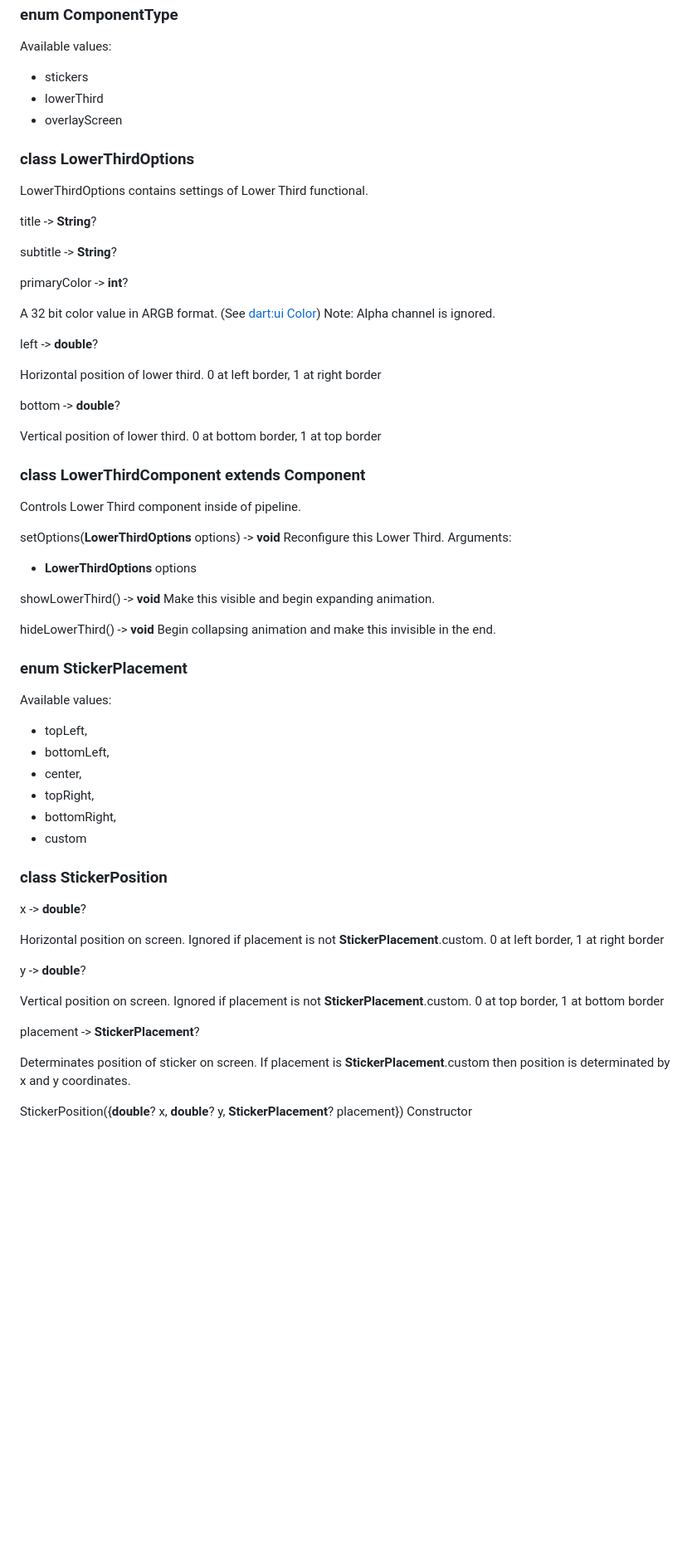
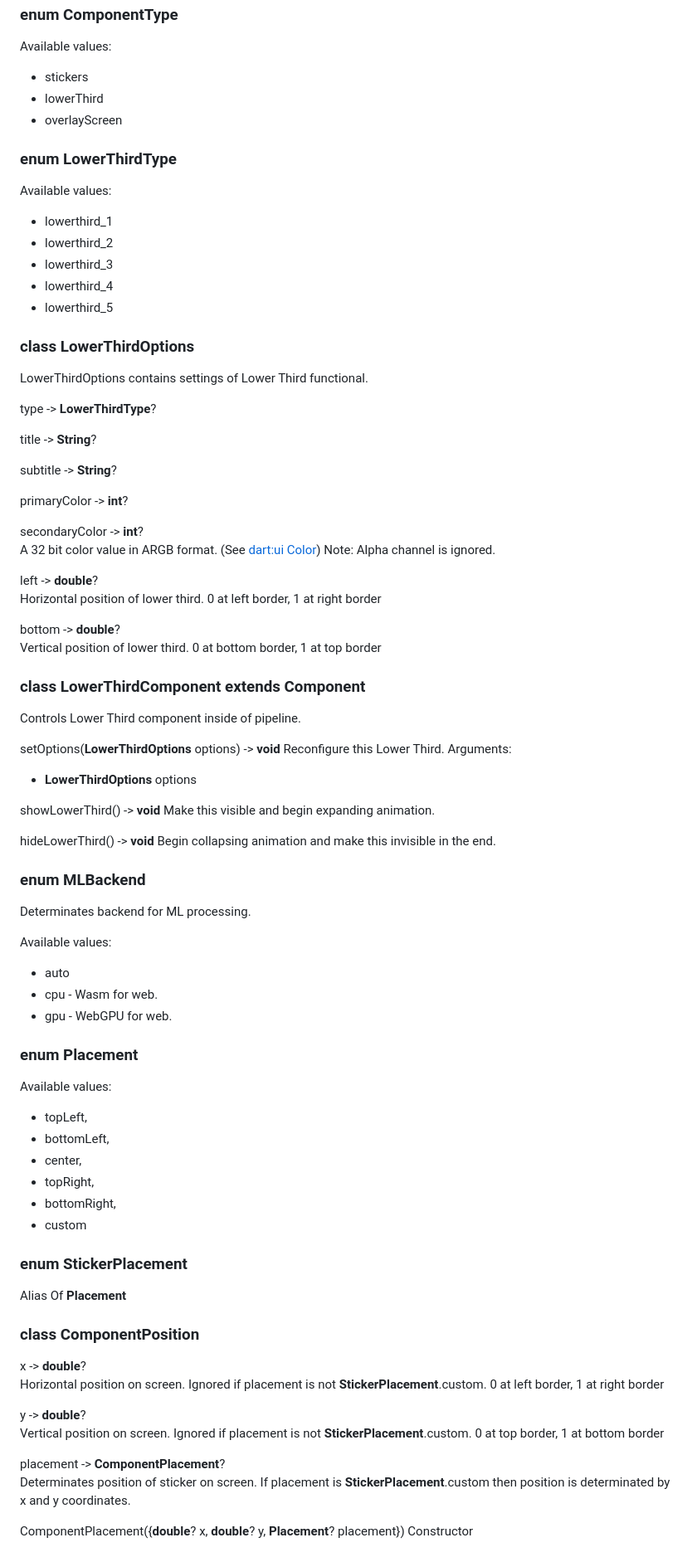
Before and after one commit to EffectsSDK/flutter-plugin, a Markdown page: README.md, the part around one of its changes. Shown at 83% size. Rendered like a GitHub page; blank space fills up the shorter version.

```diff
--- a/README.md
+++ b/README.md
@@ -448,9 +524,20 @@ Available values:
 * lowerThird
 * overlayScreen
 
+### enum LowerThirdType
+
+Available values:
+* lowerthird_1
+* lowerthird_2
+* lowerthird_3
+* lowerthird_4
+* lowerthird_5
+
 ### class LowerThirdOptions
 
 LowerThirdOptions contains settings of Lower Third functional.
+
+type -\> **LowerThirdType**?
 
 title -\> **String**?
 
@@ -458,15 +545,14 @@ subtitle -\> **String**?
 
 primaryColor -\> **int**?
 
+secondaryColor -\> **int**?
 A 32 bit color value in ARGB format. (See [dart:ui Color](https://api.flutter.dev/flutter/dart-ui/Color/value.html))
 Note: Alpha channel is ignored.
 
 left -\> **double**?
-
 Horizontal position of lower third. 0 at left border, 1 at right border
 
 bottom -\> **double**?
-
 Vertical position of lower third. 0 at bottom border, 1 at top border
 
 ### class LowerThirdComponent extends Component
@@ -484,7 +570,16 @@ Make this visible and begin expanding animation.
 hideLowerThird() -\> **void**
 Begin collapsing animation and make this invisible in the end.
 
-### enum StickerPlacement
+### enum MLBackend
+
+Determinates backend for ML processing.
+
+Available values:
+* auto
+* cpu - Wasm for web.
+* gpu - WebGPU for web.
+
+### enum Placement
 
 Available values:
 * topLeft,
@@ -494,22 +589,23 @@ Available values:
 * bottomRight,
 * custom
 
-### class StickerPosition
+### enum StickerPlacement
+
+Alias Of **Placement**
+
+### class ComponentPosition
 
 x -\> **double**?
-
 Horizontal position on screen. Ignored if placement is not **StickerPlacement**.custom.
 0 at left border, 1 at right border
 
 y -\> **double**?
-
 Vertical position on screen. Ignored if placement is not **StickerPlacement**.custom.
 0 at top border, 1 at bottom border
 
-placement -\> **StickerPlacement**?
-
+placement -\> **ComponentPlacement**?
 Determinates position of sticker on screen.
 If placement is **StickerPlacement**.custom then position is determinated by x and y coordinates.
 
-StickerPosition({**double**? x, **double**? y, **StickerPlacement**? placement})
+ComponentPlacement({**double**? x, **double**? y, **Placement**? placement})
 Constructor
```
Also changed, not shown: other parts of README.md (+116 -19 lines).
